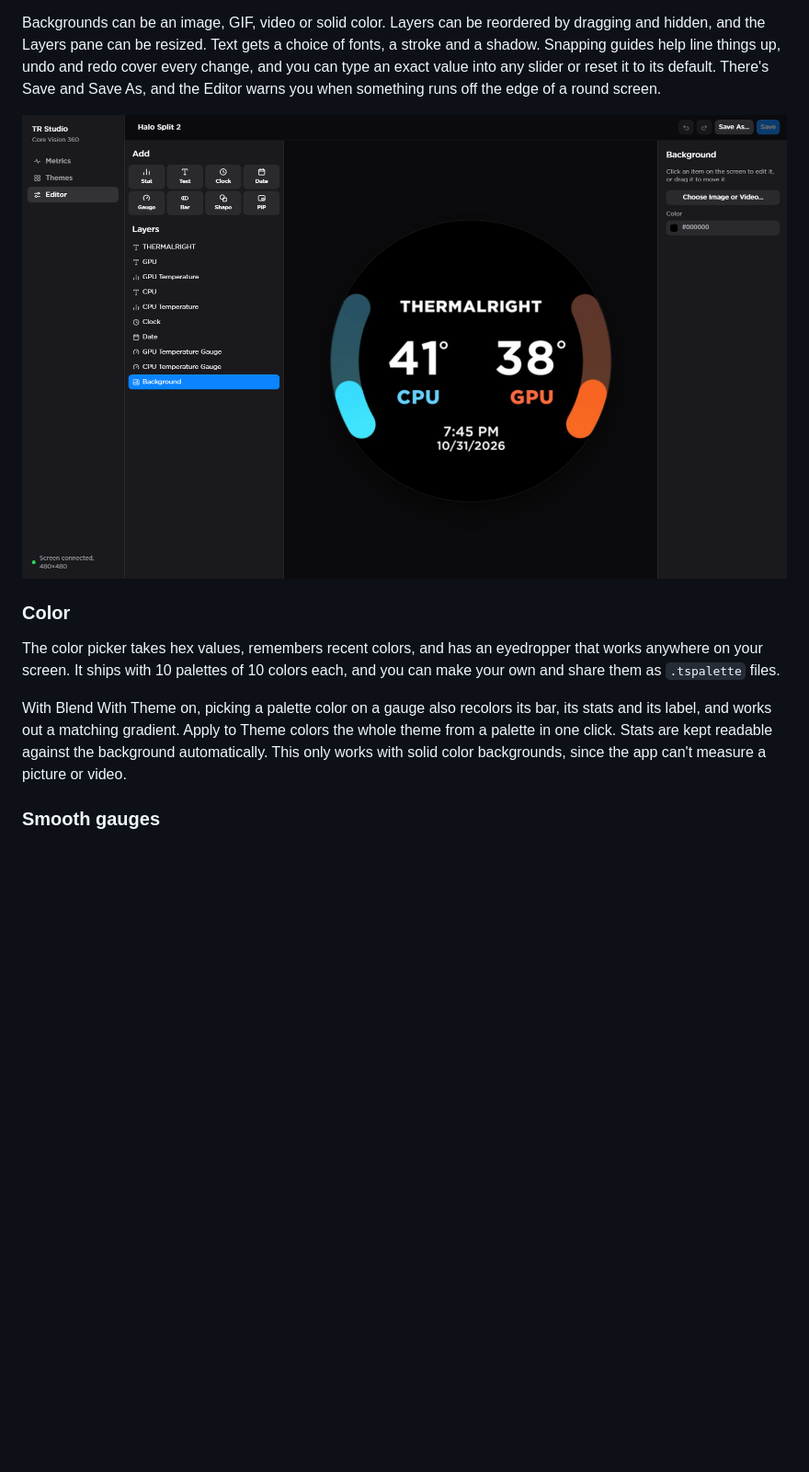
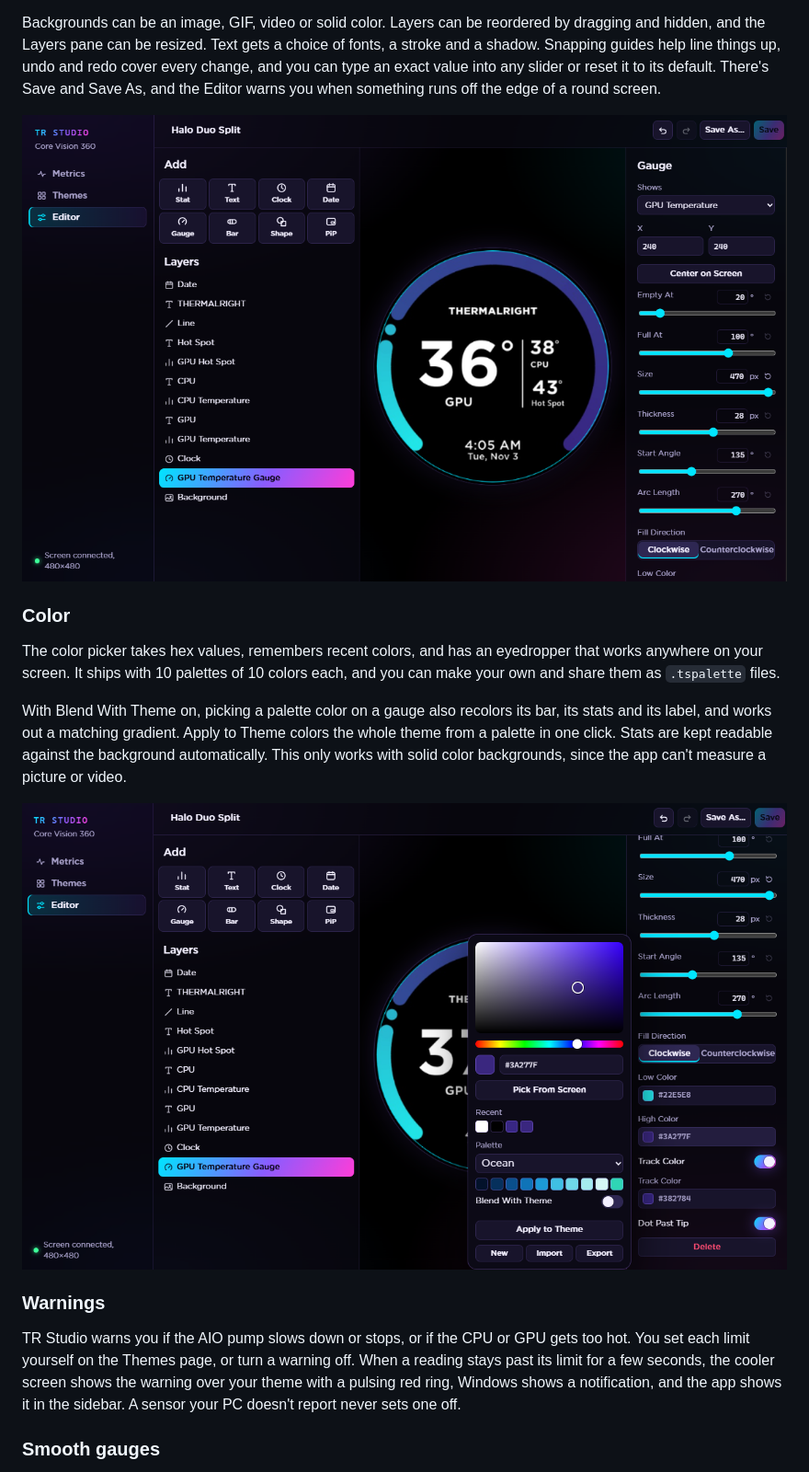
Before and after one commit to iamfercatapang/tr-studio, a Markdown page: README.md, the part around one of its changes. Shown at 92% size. Rendered like a GitHub page; pictures changed too: docs/screenshots/color-picker.png (added), docs/screenshots/editor.png; blank space fills up the shorter version.

```diff
--- a/README.md
+++ b/README.md
@@ -52,6 +54,12 @@ Backgrounds can be an image, GIF, video or solid color. Layers can be reordered
 The color picker takes hex values, remembers recent colors, and has an eyedropper that works anywhere on your screen. It ships with 10 palettes of 10 colors each, and you can make your own and share them as `.tspalette` files.
 
 With Blend With Theme on, picking a palette color on a gauge also recolors its bar, its stats and its label, and works out a matching gradient. Apply to Theme colors the whole theme from a palette in one click. Stats are kept readable against the background automatically. This only works with solid color backgrounds, since the app can't measure a picture or video.
+
+![The color picker, with recent colors, the Ocean palette and Blend With Theme](docs/screenshots/color-picker.png)
+
+### Warnings
+
+TR Studio warns you if the AIO pump slows down or stops, or if the CPU or GPU gets too hot. You set each limit yourself on the Themes page, or turn a warning off. When a reading stays past its limit for a few seconds, the cooler screen shows the warning over your theme with a pulsing red ring, Windows shows a notification, and the app shows it in the sidebar. A sensor your PC doesn't report never sets one off.
 
 ### Smooth gauges
 
```
Also changed, not shown: other parts of README.md (+6 -4 lines), docs/screenshots/metrics.png, docs/screenshots/theme-gallery.png (added), docs/screenshots/themes.png.
